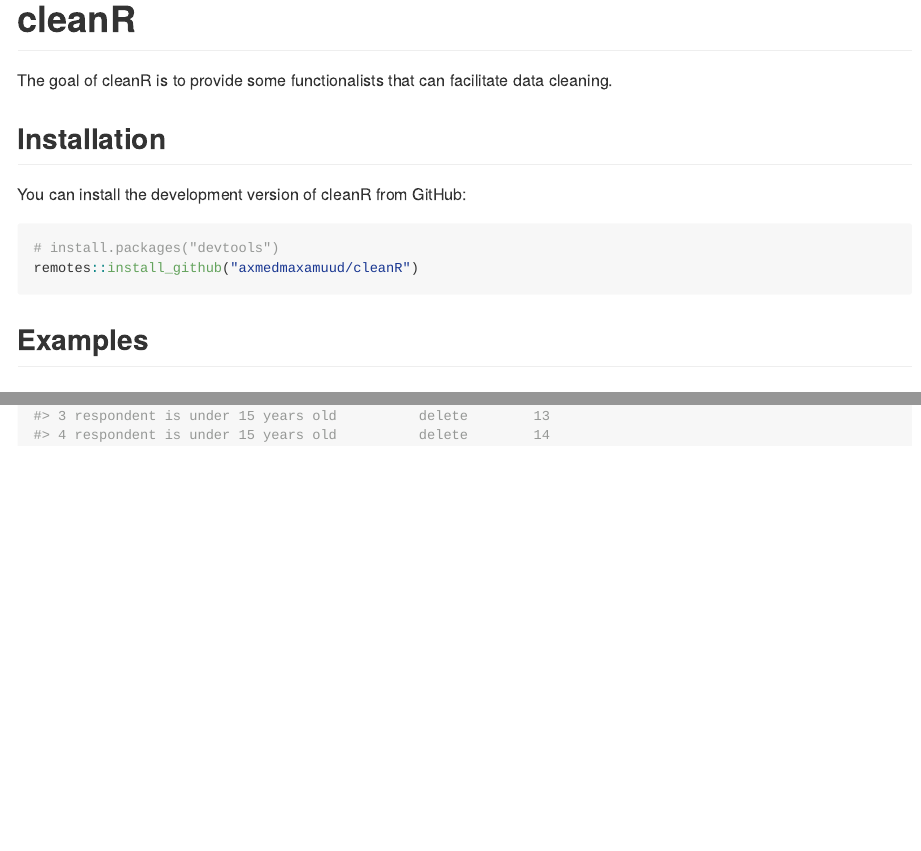
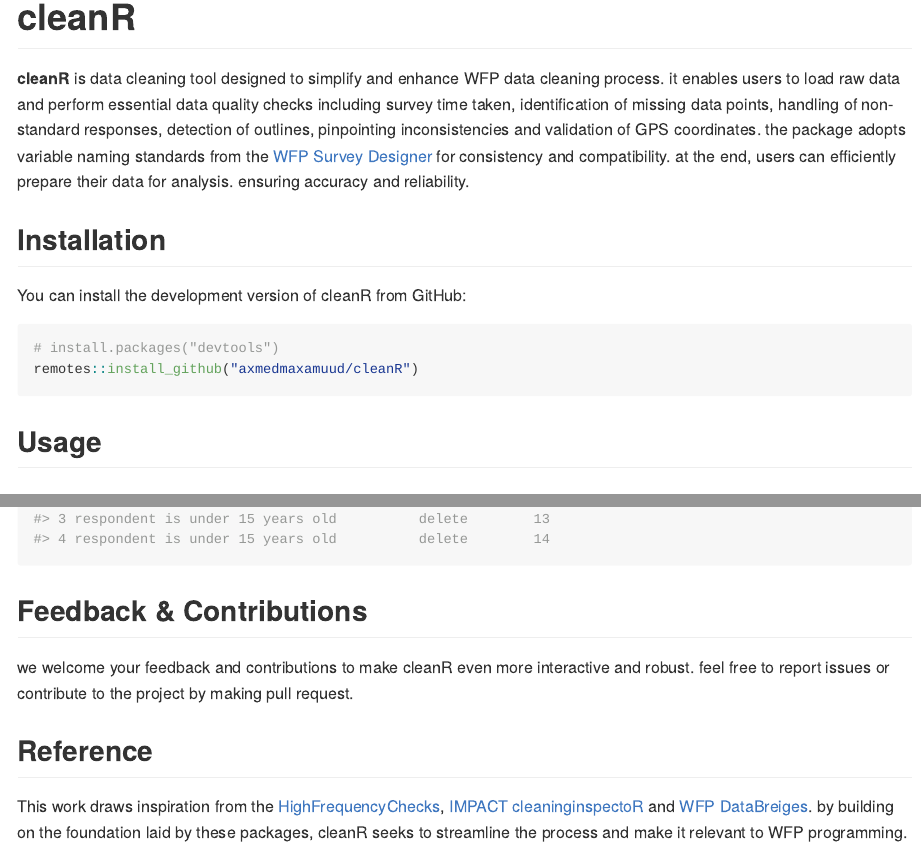
Before and after one commit to axmedmaxamuud/cleanR, an R Markdown document (README.Rmd): the page in a window 1100 px wide, from its top, and a second part further down, joined at a grey line. The pictures show the output file README.md that the author committed with the source, drawn offline in the style of GitHub.

Commit message:
updating readme

````diff
--- a/README.Rmd
+++ b/README.Rmd
@@ -16,9 +16,10 @@
 # cleanR
 
 <!-- badges: start -->
+
 <!-- badges: end -->
 
-The goal of cleanR is to provide some functionalists that can facilitate data cleaning.
+**cleanR** is data cleaning tool designed to simplify and enhance WFP data cleaning process. it enables users to load raw data and perform essential data quality checks including survey time taken, identification of missing data points, handling of non-standard responses, detection of outlines, pinpointing inconsistencies and validation of GPS coordinates. the package adopts variable naming standards from the [WFP Survey Designer](https://www.surveydesigner.vam.wfp.org/) for consistency and compatibility. at the end, users can efficiently prepare their data for analysis. ensuring accuracy and reliability.
 
 ## Installation
 
@@ -29,7 +30,7 @@
 remotes::install_github("axmedmaxamuud/cleanR")
 ```
 
-## Examples
+## Usage
 
 ### Step 1: Create blank logbook
 
@@ -69,3 +69,12 @@
 
 head(my_logbook)
 ```
+
+## Feedback & Contributions
+
+we welcome your feedback and contributions to make cleanR even more interactive and robust. feel free to report issues or contribute to the project by making pull request.
+
+
+## Reference
+
+This work draws inspiration from the [HighFrequencyChecks](https://unhcr.github.io/HighFrequencyChecks/docs/), [IMPACT cleaninginspectoR](https://github.com/impact-initiatives/cleaninginspectoR) and [WFP DataBreiges](https://databridges.vam.wfp.org/). by building on the foundation laid by these packages, cleanR seeks to streamline the process and make it relevant to WFP programming.
````
Also changed, not shown: README.md, README.Rmd (1 more changed lines), 1 other file.
